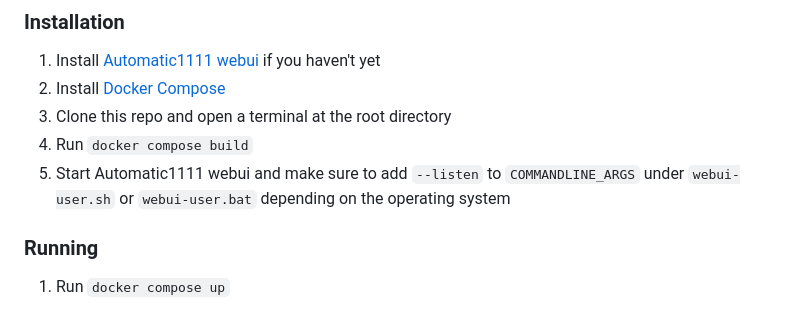
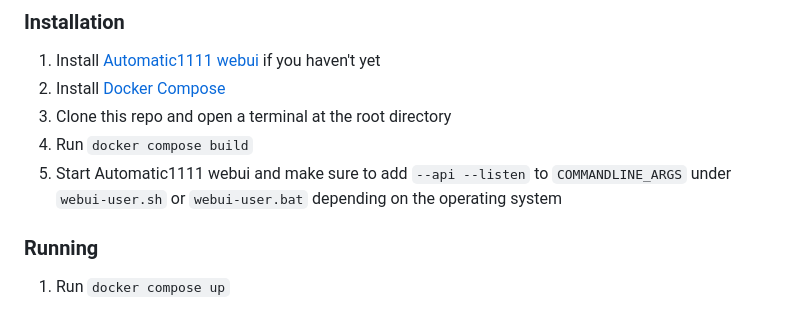
Before and after one commit to ramyma/a8r8, a Markdown page: README.md, the part around the change. Drawn GitHub-style.

```diff
--- a/README.md
+++ b/README.md
@@ -93,7 +93,7 @@ A lot more to come, this is just starting!
 2. Install [Docker Compose](https://docs.docker.com/compose/gettingstarted/)
 3. Clone this repo and open a terminal at the root directory
 4. Run `docker compose build`
-5. Start Automatic1111 webui and make sure to add `--listen` to `COMMANDLINE_ARGS` under `webui-user.sh` or `webui-user.bat` depending on the operating system
+5. Start Automatic1111 webui and make sure to add `--api --listen` to `COMMANDLINE_ARGS` under `webui-user.sh` or `webui-user.bat` depending on the operating system
 
 ### Running
 
```
